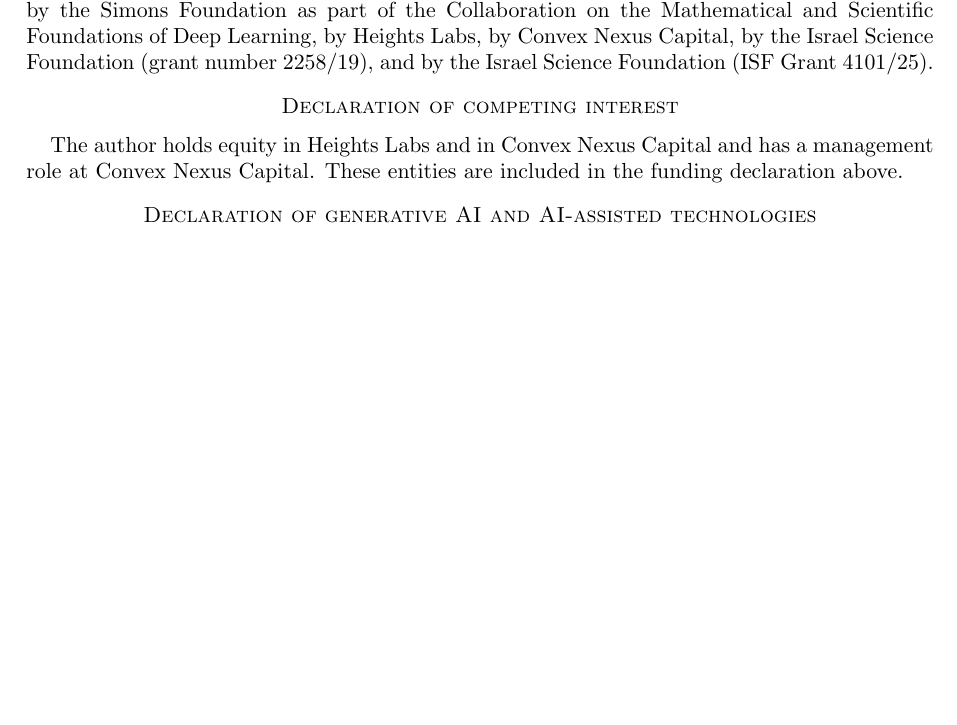
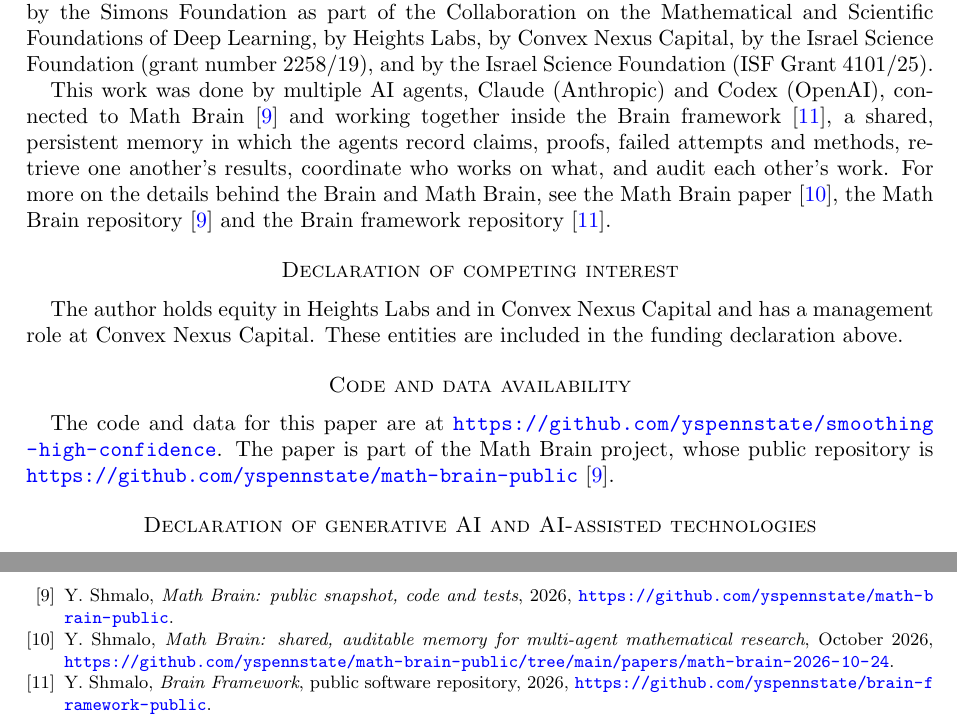
Before and after one commit to yspennstate/smoothing-high-confidence, a LaTeX paper (paper/main.tex): part of page 4 of 4 before the commit and two parts of pages 4 and 5 of 5 after it, the two joined at a grey line, cut so that both start at the same text, the shorter picture padded with empty space. Compiled offline with pdfLaTeX.

Commit message:
Credit Math Brain in the acknowledgements

```diff
--- a/paper/main.tex
+++ b/paper/main.tex
@@ -22,6 +22,8 @@
 \author{Yitzchak Shmalo}
 \date{\today}
 
+\usepackage{xurl}
+\setlength{\emergencystretch}{3em}
 \begin{document}
 
 \begin{abstract}
@@ -223,9 +225,14 @@ Collaboration on the Mathematical and Scientific Foundations of Deep Learning, b
 Capital, by the Israel Science Foundation (grant number 2258/19), and by the Israel Science Foundation (ISF Grant
 4101/25).
 
+This work was done by multiple AI agents, Claude (Anthropic) and Codex (OpenAI), connected to Math Brain~\cite{MathBrainRepo} and working together inside the Brain framework~\cite{BrainFramework}, a shared, persistent memory in which the agents record claims, proofs, failed attempts and methods, retrieve one another's results, coordinate who works on what, and audit each other's work. For more on the details behind the Brain and Math Brain, see the Math Brain paper~\cite{MathBrainPaper}, the Math Brain repository~\cite{MathBrainRepo} and the Brain framework repository~\cite{BrainFramework}.
+
 \section*{Declaration of competing interest}
 The author holds equity in Heights Labs and in Convex Nexus Capital and has a management role at Convex Nexus
 Capital. These entities are included in the funding declaration above.
+
+\section*{Code and data availability}
+The code and data for this paper are at \url{https://github.com/yspennstate/smoothing-high-confidence}. The paper is part of the Math Brain project, whose public repository is \url{https://github.com/yspennstate/math-brain-public}~\cite{MathBrainRepo}.
 
 \section*{Declaration of generative AI and AI-assisted technologies}
 The paper comes out of Math Brain, an ongoing project on the use of AI systems for research mathematics. In
@@ -269,6 +276,12 @@ Conference on Artificial Intelligence and Statistics}, PMLR 130 (2021).
 G.~Yang, T.~Duan, J.~E.~Hu, H.~Salman, I.~Razenshteyn and J.~Li, Randomized smoothing of all shapes and sizes, in
 \emph{Proceedings of the 37th International Conference on Machine Learning}, PMLR 119 (2020), 10693--10705.
 
+\bibitem{MathBrainRepo} Y.~Shmalo, \emph{Math Brain: public snapshot, code and tests}, 2026, \url{https://github.com/yspennstate/math-brain-public}.
+
+\bibitem{MathBrainPaper} Y.~Shmalo, \emph{Math Brain: shared, auditable memory for multi-agent mathematical research}, October 2026, \url{https://github.com/yspennstate/math-brain-public/tree/main/papers/math-brain-2026-10-24}.
+
+\bibitem{BrainFramework} Y.~Shmalo, \emph{Brain Framework}, public software repository, 2026, \url{https://github.com/yspennstate/brain-framework-public}.
+
 \end{thebibliography}
 
 \end{document}
```
Also changed, not shown: paper/main.pdf.
